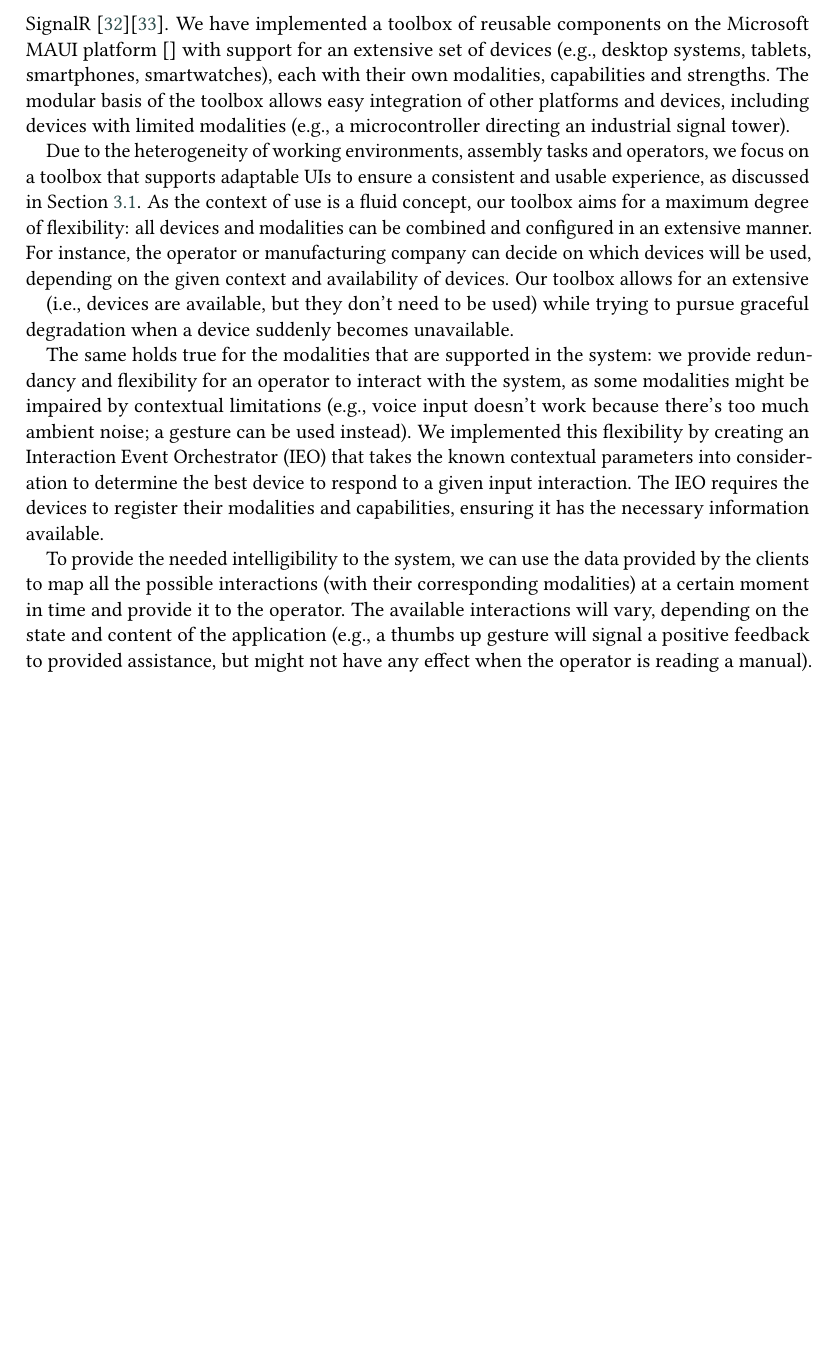
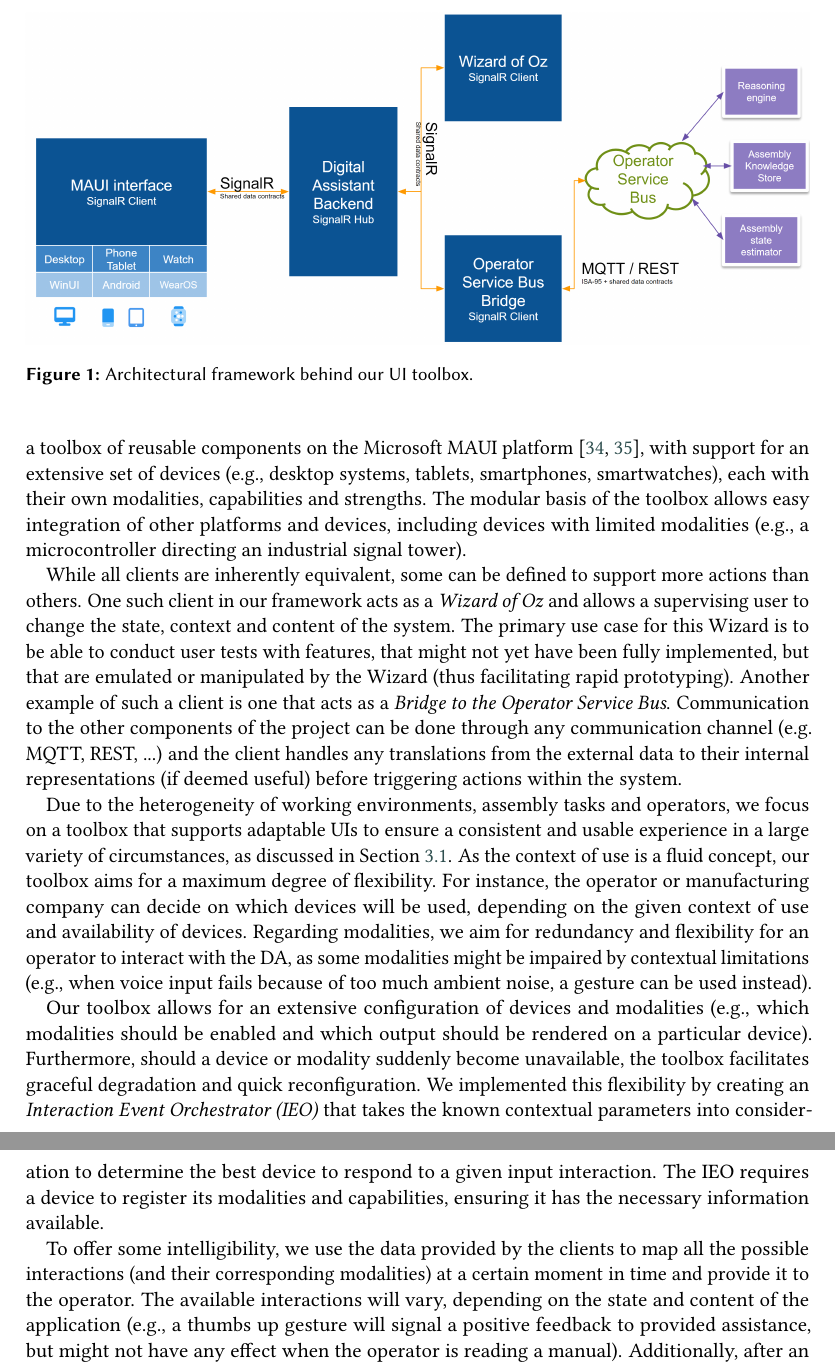
Before and after one commit to alopezag/paper_OA, a LaTeX document (paper_OA.tex, which reads 04_Results_UI.tex): part of page 7 of 11 before the commit and two parts of pages 7 and 8 of 11 after it, the two joined at a grey line, cut at the place of the change, the shorter picture padded with empty space. Compiled offline with pdfLaTeX; a LaTeX package or settings file that is missing is left out.

Commit message:
Update on Overleaf.

```diff
--- a/04_Results_UI.tex
+++ b/04_Results_UI.tex
@@ -1,28 +1,23 @@
 \subsection{User Interface Toolbox}\label{sec:UI}
 The key goal of the UI module is to offer a user friendly, efficient and uniform point of access to the DA, which can be optimized for the current manufacturing environment, task and operator. Therefor, we provide a toolbox for adaptable multimodal UIs that can be rendered on multiple devices and support seamless two-way interaction.
 
+The focal element in the architectural framework behind our UI toolbox (see Figure~\ref{fig:ui-architecture}) is the back-end C\# WPF application that serves as an encapsulating entity for a SignalR hub. It functions as the central authority and communication hub, governing all communication processes initiated by individual clients. There are no limitations for the type of devices that can act as a client, apart from being able to communicate through SignalR~\cite{SignalR01,Sharma_2023}. We implemented a toolbox of reusable components on the Microsoft MAUI platform~\cite{Maui01,Maui02}, with support for an extensive set of devices (e.g., desktop systems, tablets, smartphones, smartwatches), each with their own modalities, capabilities and strengths. The modular basis of the toolbox allows easy integration of other platforms and devices, including devices with limited modalities (e.g., a microcontroller directing an industrial signal tower).
 
-The focal element within the architectural framework (see Figure \ref{fig:ui-architecture}) is the backend (C\# WPF) application, serving as the encapsulating entity for a SignalR Hub. Functioning as the central authority and communication hub, this backend application governs all communication processes initiated by individual clients.
-There are no limitations for the type of devices that can act as clients in the system, apart from it being able to communicate through the use of SignalR \cite{SignalR01}\cite{Sharma_2023}.
-We have implemented a toolbox of reusable components on the Microsoft MAUI platform \cite{} with support for an extensive set of devices (e.g., desktop systems, tablets, smartphones, smartwatches), each with their own modalities, capabilities and strengths. The modular basis of the toolbox allows easy integration of other platforms and devices, including devices with limited modalities (e.g., a microcontroller directing an industrial signal tower).
+While all clients are inherently equivalent, some can be defined to support more actions than others. One such client in our framework acts as a \emph{Wizard of Oz} and allows a supervising user to change the state, context and content of the system. The primary use case for this Wizard is to be able to conduct user tests with features, that might not yet have been fully implemented, but that are emulated or manipulated by the Wizard (thus facilitating rapid prototyping).
+Another example of such a client is one that acts as a \emph{Bridge to the Operator Service Bus}. Communication to the other components of the project can be done through any communication channel (e.g. MQTT, REST, ...) and the client handles any translations from the external data to their internal representations (if deemed useful) before triggering actions within the system.
 
 \begin{figure}
     \centering
     \includegraphics[width=1\linewidth]{figs/UI-architecture.png}
-    \caption{User Interface Architecture}
+    \caption{Architectural framework behind our UI toolbox.}
     \label{fig:ui-architecture}
 \end{figure}
 
-Due to the heterogeneity of working environments, assembly tasks and operators, we focus on a toolbox that supports adaptable UIs to ensure a consistent and usable experience, as discussed in Section~\ref{sec:DA}. As the context of use is a fluid concept, our toolbox aims for a maximum degree of flexibility: all devices and modalities can be combined and configured in an extensive manner. For instance, the operator or manufacturing company can decide on which devices will be used, depending on the given context and availability of devices. Our toolbox allows for an extensive
+Due to the heterogeneity of working environments, assembly tasks and operators, we focus on a toolbox that supports adaptable UIs to ensure a consistent and usable experience in a large variety of circumstances, as discussed in Section~\ref{sec:DA}. As the context of use is a fluid concept, our toolbox aims for a maximum degree of flexibility. For instance, the operator or manufacturing company can decide on which devices will be used, depending on the given context of use and availability of devices. Regarding modalities, we aim for redundancy and flexibility for an operator to interact with the DA, as some modalities might be impaired by contextual limitations (e.g., when voice input fails because of too much ambient noise, a gesture can be used instead).
 
+Our toolbox allows for an extensive configuration of devices and modalities (e.g., which modalities should be enabled and which output should be rendered on a particular device). Furthermore, should a device or modality suddenly become unavailable, the toolbox facilitates graceful degradation and quick reconfiguration. We implemented this flexibility by creating an \emph{Interaction Event Orchestrator (IEO)} that takes the known contextual parameters into consideration to determine the best device to respond to a given input interaction. The IEO requires a device to register its modalities and capabilities, ensuring it has the necessary information available.
 
-(i.e., devices are available, but they don't need to be used) while trying to pursue graceful degradation when a device suddenly becomes unavailable.
-
-
-The same holds true for the modalities that are supported in the system: we provide redundancy and flexibility for an operator to interact with the system, as some modalities might be impaired by contextual limitations (e.g., voice input doesn't work because there's too much ambient noise; a gesture can be used instead).
-We implemented this flexibility by creating an Interaction Event Orchestrator (IEO) that takes the known contextual parameters into consideration to determine the best device to respond to a given input interaction. The IEO requires the devices to register their modalities and capabilities, ensuring it has the necessary information available.
-
-To provide the needed intelligibility to the system, we can use the data provided by the clients to map all the possible interactions (with their corresponding modalities) at a certain moment in time and provide it to the operator. The available interactions will vary, depending on the state and content of the application (e.g., a thumbs up gesture will signal a positive feedback to provided assistance, but might not have any effect when the operator is reading a manual).
+To offer some intelligibility, we use the data provided by the clients to map all the possible interactions (and their corresponding modalities) at a certain moment in time and provide it to the operator. The available interactions will vary, depending on the state and content of the application (e.g., a thumbs up gesture will signal a positive feedback to provided assistance, but might not have any effect when the operator is reading a manual).
 Additionally, after an interaction is handled, the IEO also provides information about what just happened (and by which device) so the operator can learn about the system and diagnose any unexpected results. In future work, this information could then be used to adapt and fine-tune the system's response for future events.
 
 In addition to the reactive nature of the system, the platform also supports providing proactive assistance, which entails different notification types and urgency levels.
```
Also changed, not shown: references.bib (+19 -1 lines).
